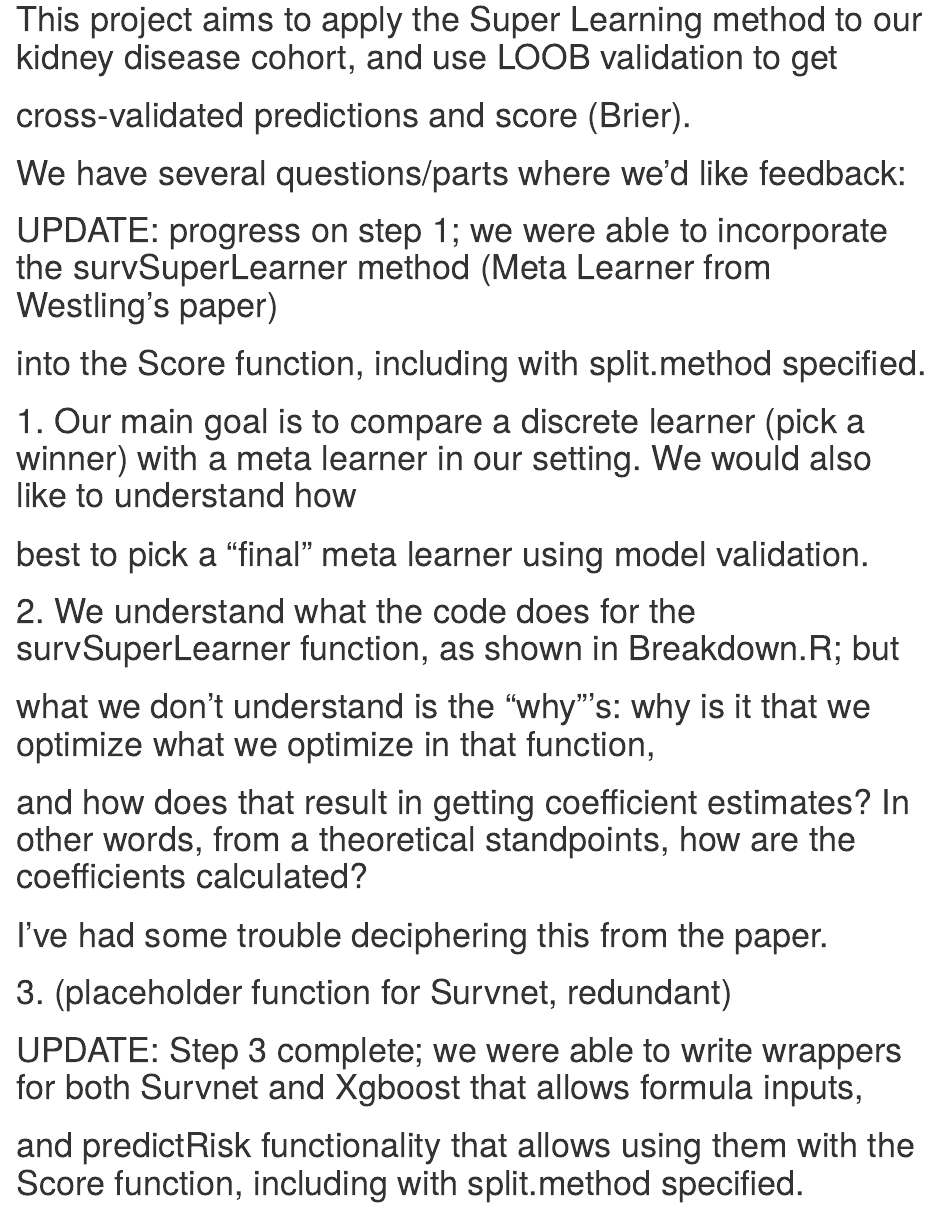
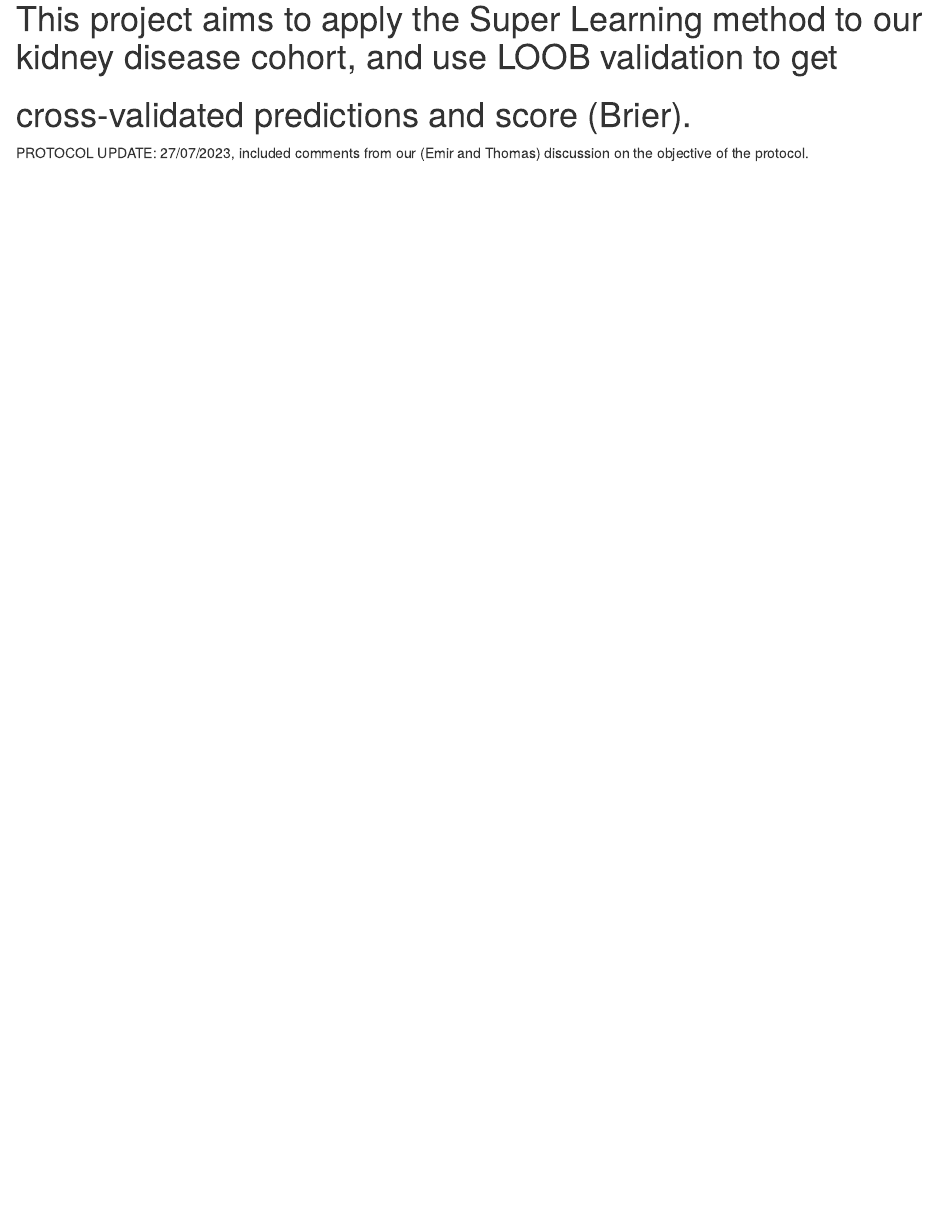
Before and after one commit to EmirSev42/SuperLearner2023, an R Markdown document (README.Rmd): the page in a window 1100 px wide, from 80 px down. Rendered offline with R 4.5, knitr and Pandoc, with nearby package versions.

Commit message:
Update README.Rmd

```diff
--- a/README.Rmd
+++ b/README.Rmd
@@ -3,20 +3,4 @@
 # This project aims to apply the Super Learning method to our kidney disease cohort, and use LOOB validation to get
 # cross-validated predictions and score (Brier).
 
-# We have several questions/parts where we'd like feedback:
-
-# UPDATE: progress on step 1; we were able to incorporate the survSuperLearner method (Meta Learner from Westling's paper)
-# into the Score function, including with split.method specified.
-
-# 1. Our main goal is to compare a discrete learner (pick a winner) with a meta learner in our setting. We would also like to understand how
-# best to pick a "final" meta learner using model validation.
-
-# 2. We understand what the code does for the survSuperLearner function, as shown in Breakdown.R; but
-# what we don't understand is the "why"'s: why is it that we optimize what we optimize in that function,
-# and how does that result in getting coefficient estimates? In other words, from a theoretical standpoints, how are the coefficients calculated?
-# I've had some trouble deciphering this from the paper.
-
-# 3. (placeholder function for Survnet, redundant)
-
-# UPDATE: Step 3 complete; we were able to write wrappers for both Survnet and Xgboost that allows formula inputs,
-# and predictRisk functionality that allows using them with the Score function, including with split.method specified.
+PROTOCOL UPDATE: 27/07/2023, included comments from our (Emir and Thomas) discussion on the objective of the protocol.
```
